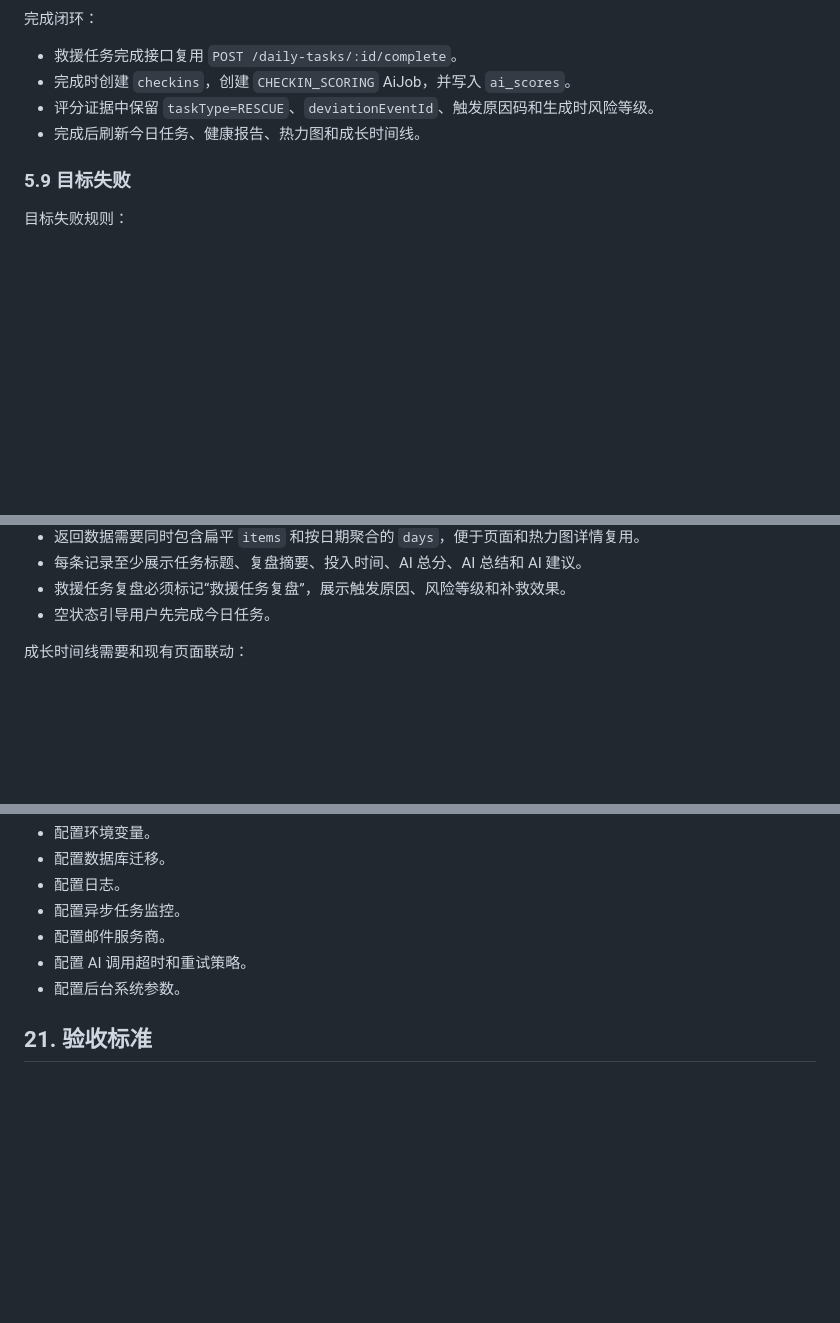
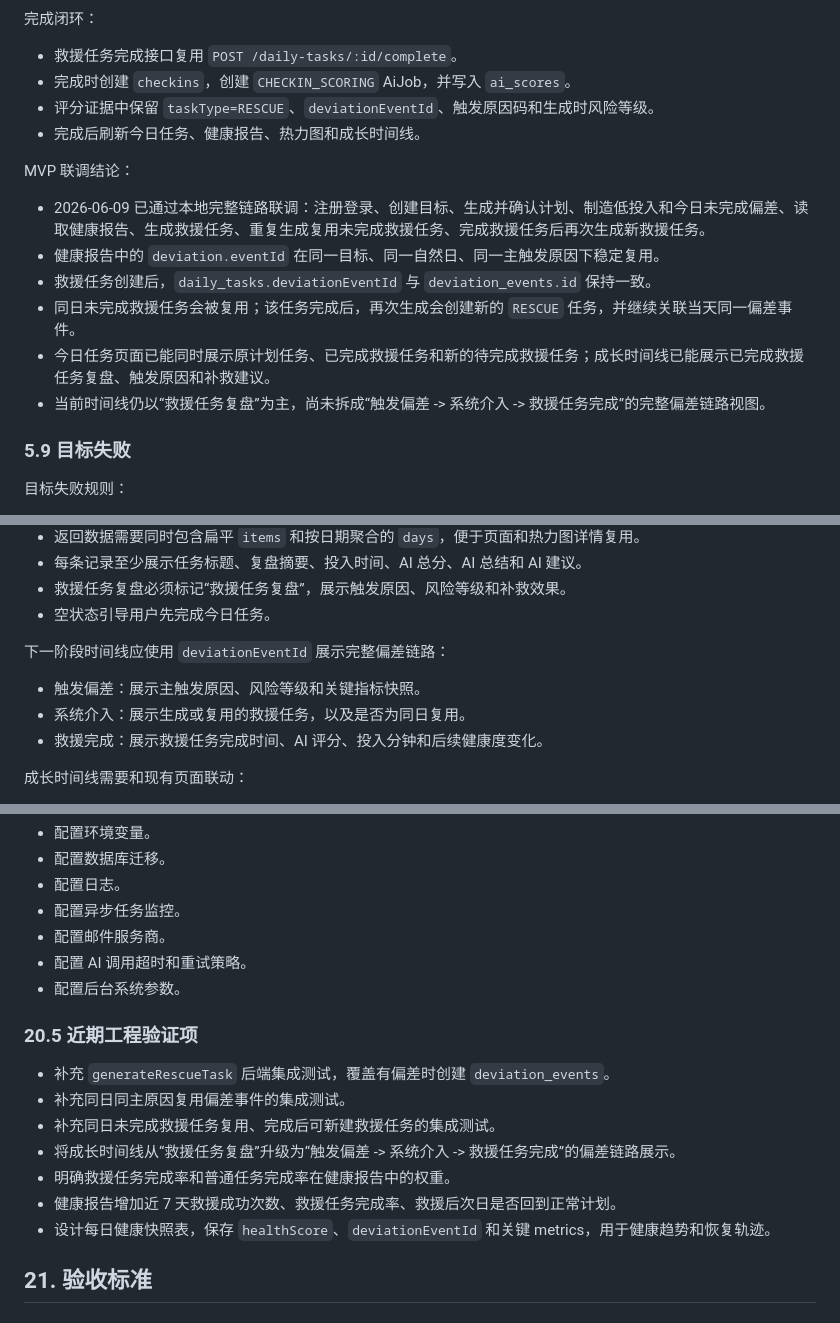
Before and after one commit to Rising05/GoalMate, a Markdown page: SPEC.md, 3 parts joined by grey strips. GitHub-like rendering; blank space fills up the shorter version.

Commit message:
Update rescue flow spec validation

```diff
--- a/SPEC.md
+++ b/SPEC.md
@@ -374,6 +374,15 @@ stateDiagram-v2
 - 评分证据中保留 `taskType=RESCUE`、`deviationEventId`、触发原因码和生成时风险等级。
 - 完成后刷新今日任务、健康报告、热力图和成长时间线。
 
+MVP 联调结论：
+
+- 2026-06-09 已通过本地完整链路联调：注册登录、创建目标、生成并确认计划、制造低投入和今日未完成偏差、读取健康报告、生成救援任务、重复生成复用未完成救援任务、完成救援任务后再次生成新救援任务。
+- 健康报告中的 `deviation.eventId` 在同一目标、同一自然日、同一主触发原因下稳定复用。
+- 救援任务创建后，`daily_tasks.deviationEventId` 与 `deviation_events.id` 保持一致。
+- 同日未完成救援任务会被复用；该任务完成后，再次生成会创建新的 `RESCUE` 任务，并继续关联当天同一偏差事件。
+- 今日任务页面已能同时展示原计划任务、已完成救援任务和新的待完成救援任务；成长时间线已能展示已完成救援任务复盘、触发原因和补救建议。
+- 当前时间线仍以“救援任务复盘”为主，尚未拆成“触发偏差 -> 系统介入 -> 救援任务完成”的完整偏差链路视图。
+
 ### 5.9 目标失败
 
 目标失败规则：
@@ -505,6 +515,12 @@ MVP 优先实现基于每日复盘的成长时间线：
 - 每条记录至少展示任务标题、复盘摘要、投入时间、AI 总分、AI 总结和 AI 建议。
 - 救援任务复盘必须标记“救援任务复盘”，展示触发原因、风险等级和补救效果。
 - 空状态引导用户先完成今日任务。
+
+下一阶段时间线应使用 `deviationEventId` 展示完整偏差链路：
+
+- 触发偏差：展示主触发原因、风险等级和关键指标快照。
+- 系统介入：展示生成或复用的救援任务，以及是否为同日复用。
+- 救援完成：展示救援任务完成时间、AI 评分、投入分钟和后续健康度变化。
 
 成长时间线需要和现有页面联动：
 
@@ -983,6 +999,16 @@ AI 任务包括：
 - 配置 AI 调用超时和重试策略。
 - 配置后台系统参数。
 
+### 20.5 近期工程验证项
+
+- 补充 `generateRescueTask` 后端集成测试，覆盖有偏差时创建 `deviation_events`。
+- 补充同日同主原因复用偏差事件的集成测试。
+- 补充同日未完成救援任务复用、完成后可新建救援任务的集成测试。
+- 将成长时间线从“救援任务复盘”升级为“触发偏差 -> 系统介入 -> 救援任务完成”的偏差链路展示。
+- 明确救援任务完成率和普通任务完成率在健康报告中的权重。
+- 健康报告增加近 7 天救援成功次数、救援任务完成率、救援后次日是否回到正常计划。
+- 设计每日健康快照表，保存 `healthScore`、`deviationEventId` 和关键 metrics，用于健康趋势和恢复轨迹。
+
 ## 21. 验收标准
 
 ### 21.1 核心闭环验收
```
Also changed, not shown: other parts of SPEC.md (+4 -0 lines).
